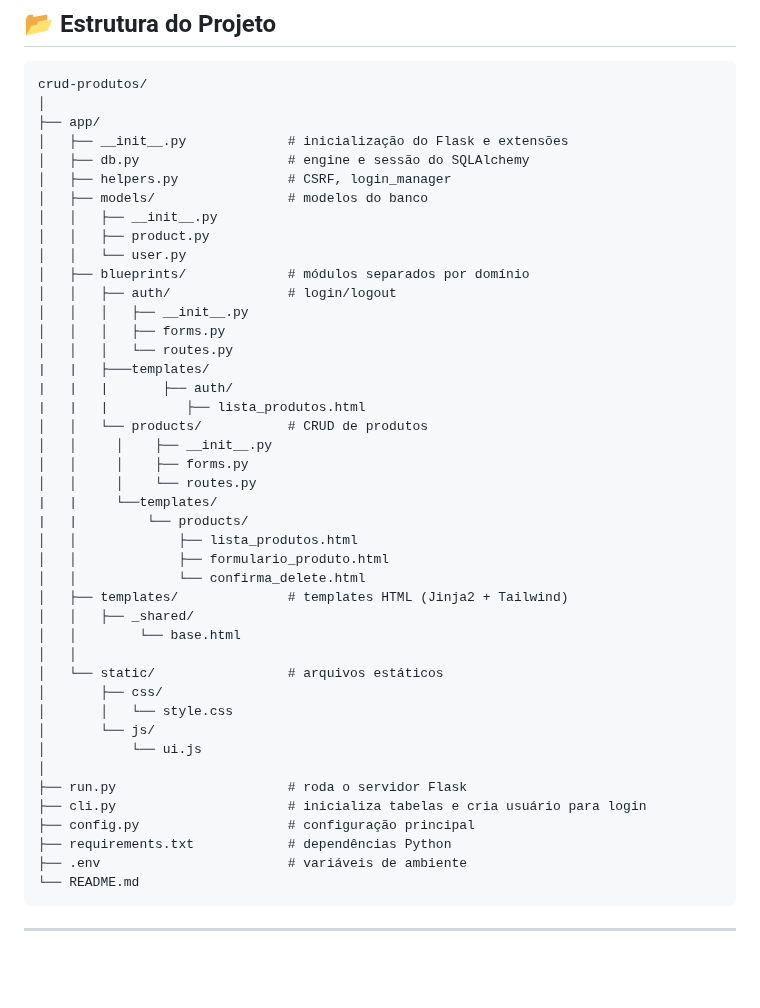
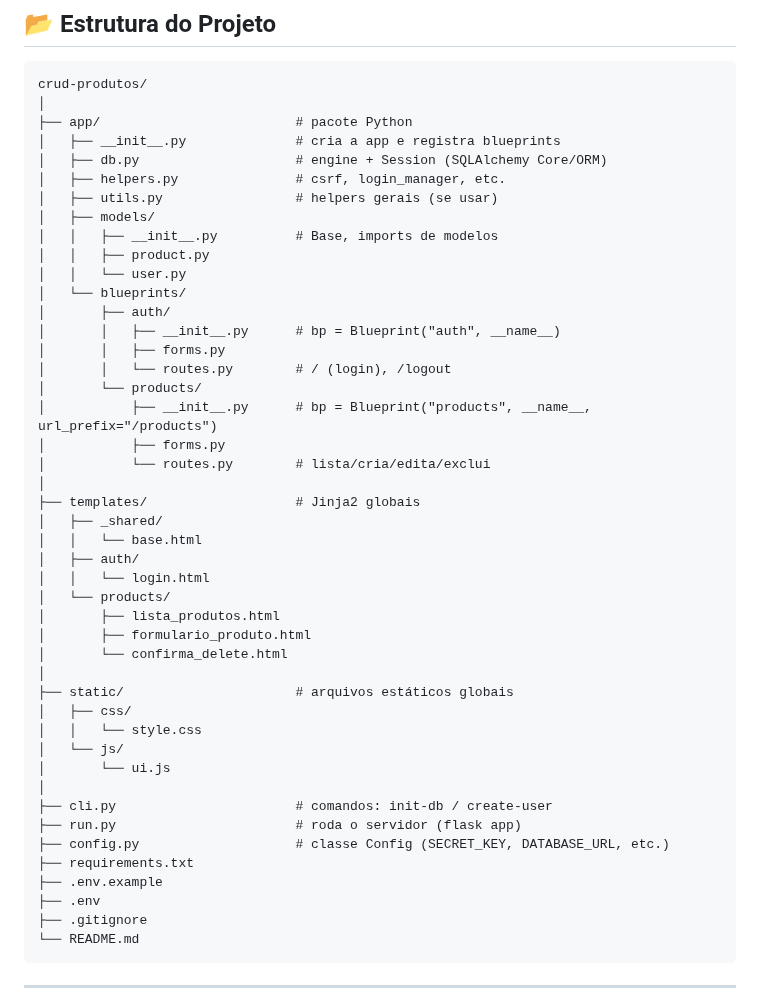
Before and after one commit to sidneyjfg/crud-produtos-flask, a Markdown page: README.md, the part around the change. Drawn GitHub-style; blank space fills up the shorter version.

Commit message:
Doc: atualiza estrutura do projeto

````diff
--- a/README.md
+++ b/README.md
@@ -39,46 +39,48 @@ Permite **login**, **cadastro/listagem/edição/exclusão** de produtos.
 ```
 crud-produtos/
 │
-├── app/
-│   ├── __init__.py             # inicialização do Flask e extensões
-│   ├── db.py                   # engine e sessão do SQLAlchemy
-│   ├── helpers.py              # CSRF, login_manager
-│   ├── models/                 # modelos do banco
-│   │   ├── __init__.py
+├── app/                         # pacote Python
+│   ├── __init__.py              # cria a app e registra blueprints
+│   ├── db.py                    # engine + Session (SQLAlchemy Core/ORM)
+│   ├── helpers.py               # csrf, login_manager, etc.
+│   ├── utils.py                 # helpers gerais (se usar)
+│   ├── models/
+│   │   ├── __init__.py          # Base, imports de modelos
 │   │   ├── product.py
 │   │   └── user.py
-│   ├── blueprints/             # módulos separados por domínio
-│   │   ├── auth/               # login/logout
-│   │   │   ├── __init__.py
-│   │   │   ├── forms.py
-│   │   │   └── routes.py
-|   |   ├───templates/
-|   |   |       ├── auth/
-|   |   |          ├── lista_produtos.html
-│   │   └── products/           # CRUD de produtos
-│   │     │    ├── __init__.py
-│   │     │    ├── forms.py
-│   │     │    └── routes.py
-|   |     └──templates/
-|   |         └── products/
-│   │             ├── lista_produtos.html
-│   │             ├── formulario_produto.html
-│   │             └── confirma_delete.html
-│   ├── templates/              # templates HTML (Jinja2 + Tailwind)
-│   │   ├── _shared/
-│   │        └── base.html
-│   │
-│   └── static/                 # arquivos estáticos
-│       ├── css/
-│       │   └── style.css
-│       └── js/
-│           └── ui.js
+│   └── blueprints/
+│       ├── auth/
+│       │   ├── __init__.py      # bp = Blueprint("auth", __name__)
+│       │   ├── forms.py
+│       │   └── routes.py        # / (login), /logout
+│       └── products/
+│           ├── __init__.py      # bp = Blueprint("products", __name__, url_prefix="/products")
+│           ├── forms.py
+│           └── routes.py        # lista/cria/edita/exclui
 │
-├── run.py                      # roda o servidor Flask
-├── cli.py                      # inicializa tabelas e cria usuário para login
-├── config.py                   # configuração principal
-├── requirements.txt            # dependências Python
-├── .env                        # variáveis de ambiente
+├── templates/                   # Jinja2 globais
+│   ├── _shared/
+│   │   └── base.html
+│   ├── auth/
+│   │   └── login.html
+│   └── products/
+│       ├── lista_produtos.html
+│       ├── formulario_produto.html
+│       └── confirma_delete.html
+│
+├── static/                      # arquivos estáticos globais
+│   ├── css/
+│   │   └── style.css
+│   └── js/
+│       └── ui.js
+│
+├── cli.py                       # comandos: init-db / create-user
+├── run.py                       # roda o servidor (flask app)
+├── config.py                    # classe Config (SECRET_KEY, DATABASE_URL, etc.)
+├── requirements.txt
+├── .env.example
+├── .env
+├── .gitignore
 └── README.md
 ```
 
````
